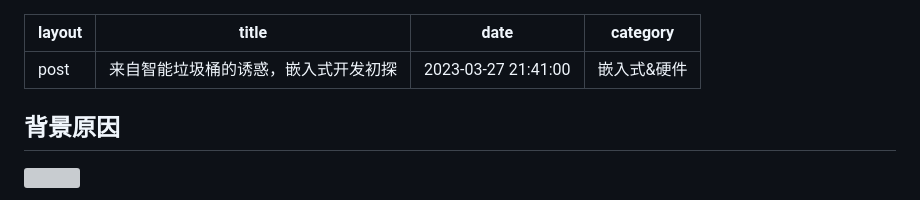
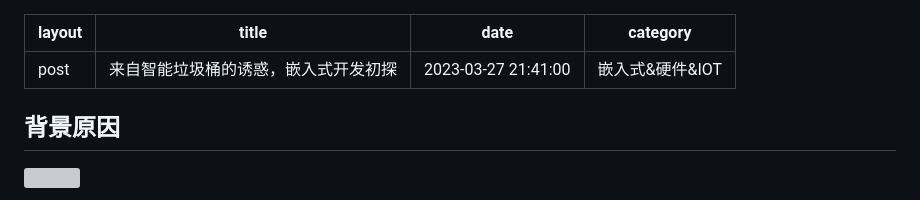
Before and after one commit to fanmingfei/simple-blog, a Markdown page: _posts/Embeded_Start.md, the part around the change. GitHub-like rendering; grey boxes are pictures that could not be loaded.

```diff
--- a/_posts/Embeded_Start.md
+++ b/_posts/Embeded_Start.md
@@ -2,7 +2,7 @@
 layout: post
 title: "来自智能垃圾桶的诱惑，嵌入式开发初探"
 date: 2023-03-27 21:41:00
-category: 嵌入式&硬件
+category: 嵌入式&硬件&IOT
 ---
 ## 背景原因
 ![](https://src.fanmingfei.com/images/cb91970ca322769d7073b63379658635.jpg)
```
Also changed, not shown: _posts/Control_by_Platform.md (added, +123 -0 lines).
